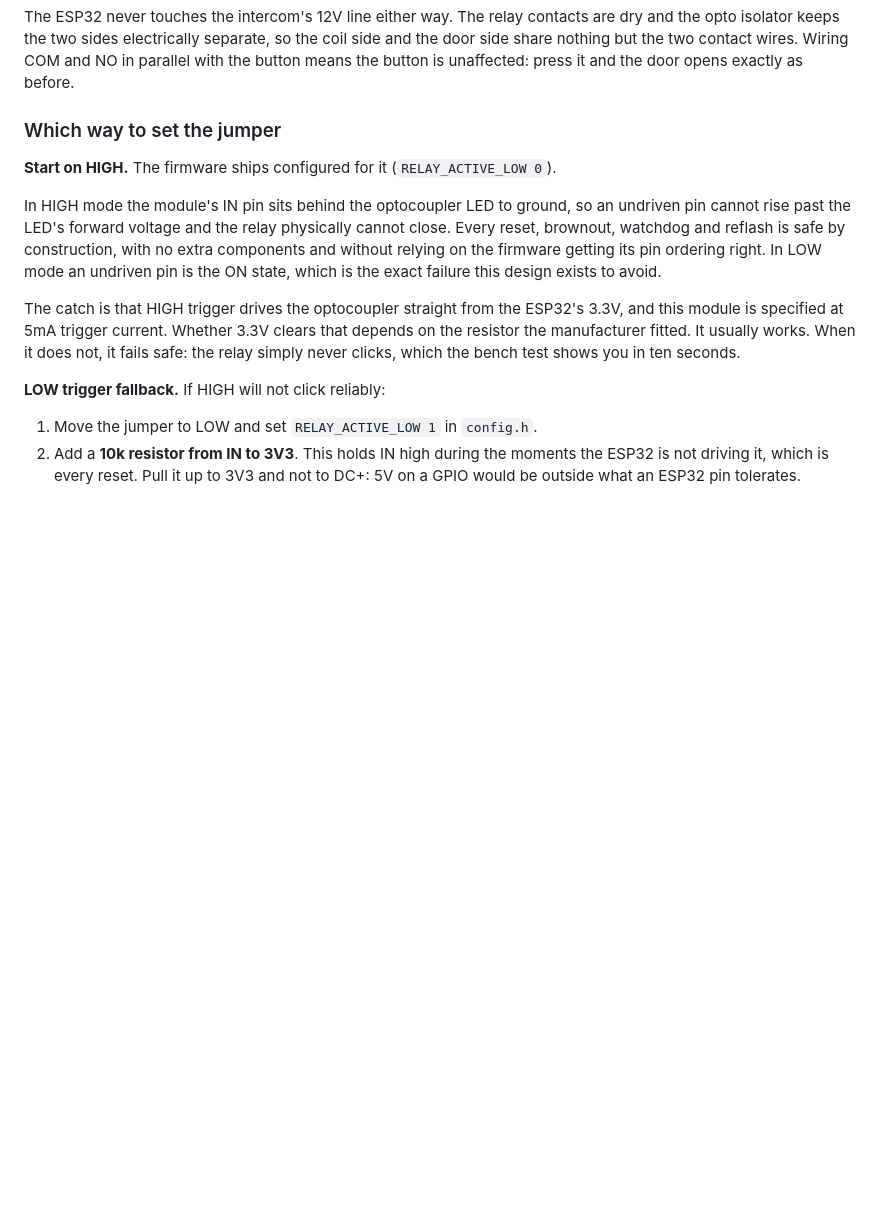
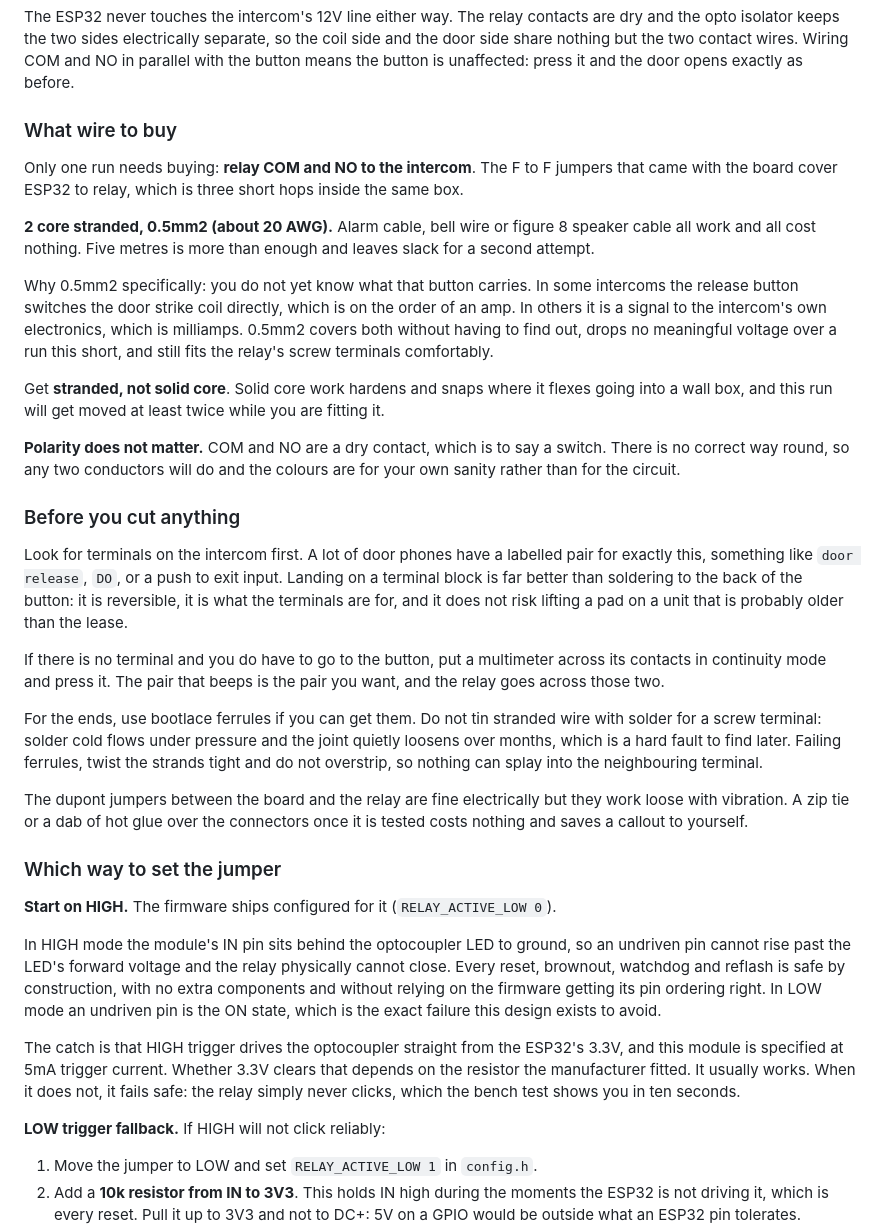
Before and after one commit to gaspar0santiago/HomeControll, a Markdown page: door-opener/README.md, the part around the change. GitHub-like rendering; blank space fills up the shorter version.

Commit message:
Document what wire the intercom run needs
Only one run has to be bought: relay COM and NO to the intercom. The
jumpers that came with the board already cover ESP32 to relay.

Recommends 2 core stranded 0.5mm2, sized for the worst case rather than
requiring you to first find out what the button carries. In some intercoms
the release button switches the strike coil directly, on the order of an
amp; in others it is a milliamp signal to the intercom's own electronics.
0.5mm2 covers both, drops nothing over a run this short, and still fits the
relay's screw terminals.

Also records three things that are obvious only once: look for a labelled
door release terminal pair before soldering to the back of the button, do
not tin stranded wire going into a screw terminal because solder cold flows
and the joint loosens months later, and COM to NO is a dry contact so there
is no polarity to get wrong.

Co-Authored-By: Claude Opus 5 <noreply@anthropic.com>
Claude-Session: https://claude.ai/code/session_01LkJVMfrat26cCEYZ8H9kFC

```diff
--- a/door-opener/README.md
+++ b/door-opener/README.md
@@ -118,6 +118,54 @@ contacts are dry and the opto isolator keeps the two sides electrically
 separate, so the coil side and the door side share nothing but the two
 contact wires. Wiring COM and NO in parallel with the button means the
 button is unaffected: press it and the door opens exactly as before.
+
+### What wire to buy
+
+Only one run needs buying: **relay COM and NO to the intercom**. The F to F
+jumpers that came with the board cover ESP32 to relay, which is three short
+hops inside the same box.
+
+**2 core stranded, 0.5mm2 (about 20 AWG).** Alarm cable, bell wire or
+figure 8 speaker cable all work and all cost nothing. Five metres is more
+than enough and leaves slack for a second attempt.
+
+Why 0.5mm2 specifically: you do not yet know what that button carries. In
+some intercoms the release button switches the door strike coil directly,
+which is on the order of an amp. In others it is a signal to the intercom's
+own electronics, which is milliamps. 0.5mm2 covers both without having to
+find out, drops no meaningful voltage over a run this short, and still fits
+the relay's screw terminals comfortably.
+
+Get **stranded, not solid core**. Solid core work hardens and snaps where it
+flexes going into a wall box, and this run will get moved at least twice
+while you are fitting it.
+
+**Polarity does not matter.** COM and NO are a dry contact, which is to say
+a switch. There is no correct way round, so any two conductors will do and
+the colours are for your own sanity rather than for the circuit.
+
+### Before you cut anything
+
+Look for terminals on the intercom first. A lot of door phones have a
+labelled pair for exactly this, something like `door release`, `DO`, or a
+push to exit input. Landing on a terminal block is far better than
+soldering to the back of the button: it is reversible, it is what the
+terminals are for, and it does not risk lifting a pad on a unit that is
+probably older than the lease.
+
+If there is no terminal and you do have to go to the button, put a
+multimeter across its contacts in continuity mode and press it. The pair
+that beeps is the pair you want, and the relay goes across those two.
+
+For the ends, use bootlace ferrules if you can get them. Do not tin
+stranded wire with solder for a screw terminal: solder cold flows under
+pressure and the joint quietly loosens over months, which is a hard fault
+to find later. Failing ferrules, twist the strands tight and do not
+overstrip, so nothing can splay into the neighbouring terminal.
+
+The dupont jumpers between the board and the relay are fine electrically
+but they work loose with vibration. A zip tie or a dab of hot glue over the
+connectors once it is tested costs nothing and saves a callout to yourself.
 
 ### Which way to set the jumper
 
```
